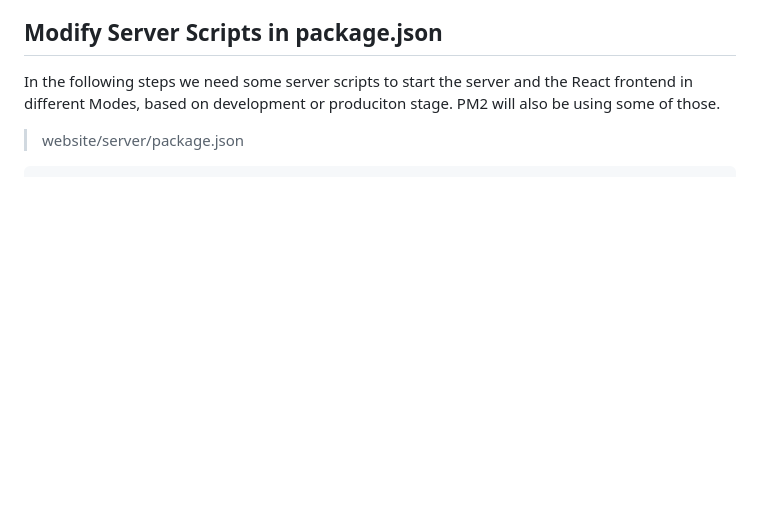
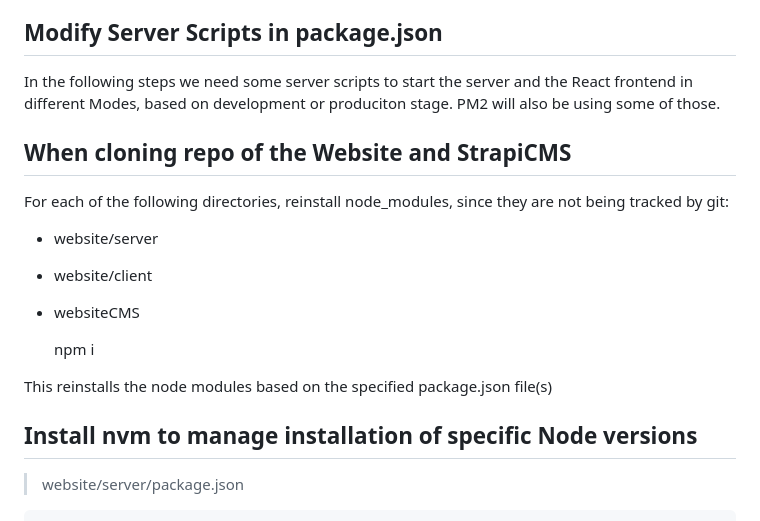
Before and after one commit to nbungu/website, a Markdown page: README.md, the part around the change. GitHub-like rendering; blank space fills up the shorter version.

```diff
--- a/README.md
+++ b/README.md
@@ -8,6 +8,19 @@ For comfortable **SSH** and **VSCode Remote Explorer** access, make the IPv4 of
 
 ## Modify Server Scripts in package.json
 In the following steps we need some server scripts to start the server and the React frontend in different Modes, based on development or produciton stage. PM2 will also be using some of those.
+
+## When cloning repo of the Website and StrapiCMS
+For each of the following directories, reinstall node_modules, since they are not being tracked by git:
+- website/server
+- website/client
+- websiteCMS
+
+	npm i
+
+This reinstalls the node modules based on the specified package.json file(s)
+
+## Install nvm to manage installation of specific Node versions
+
 
 > website/server/package.json
 
```
